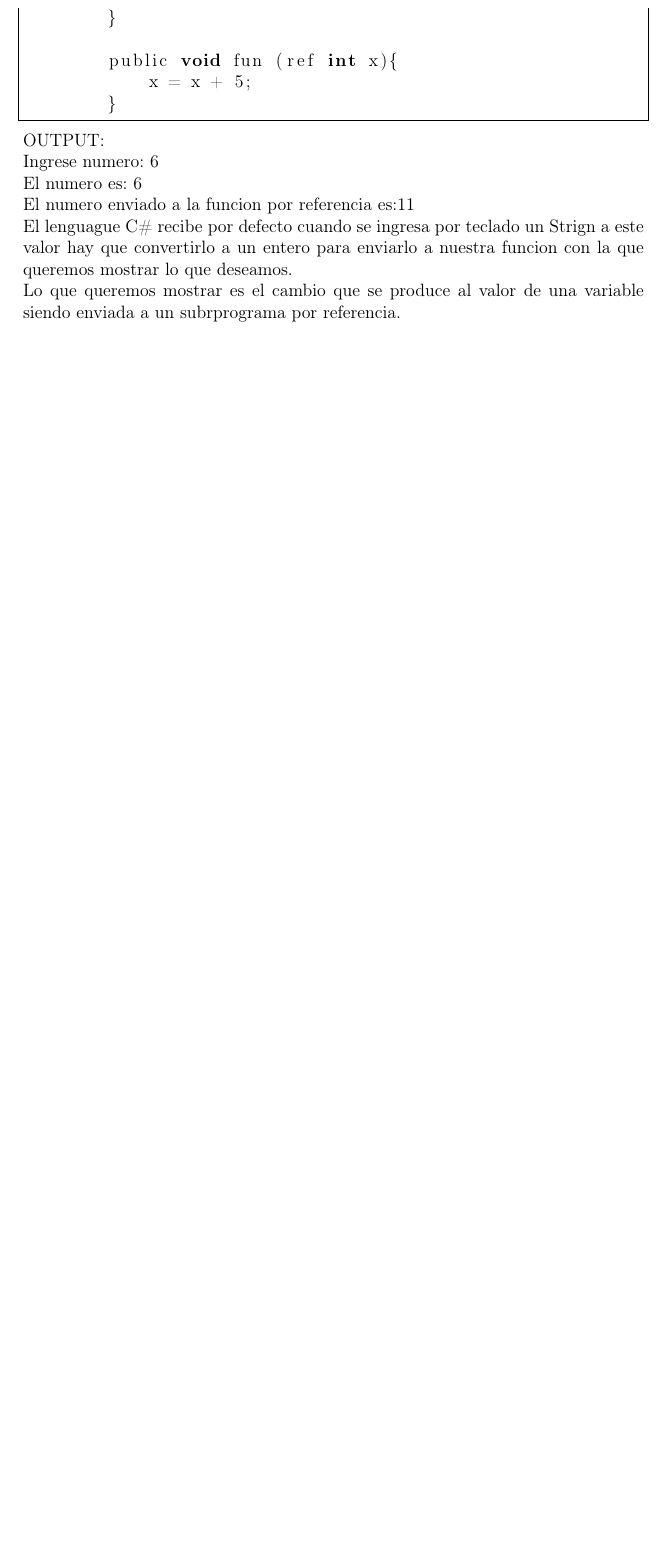
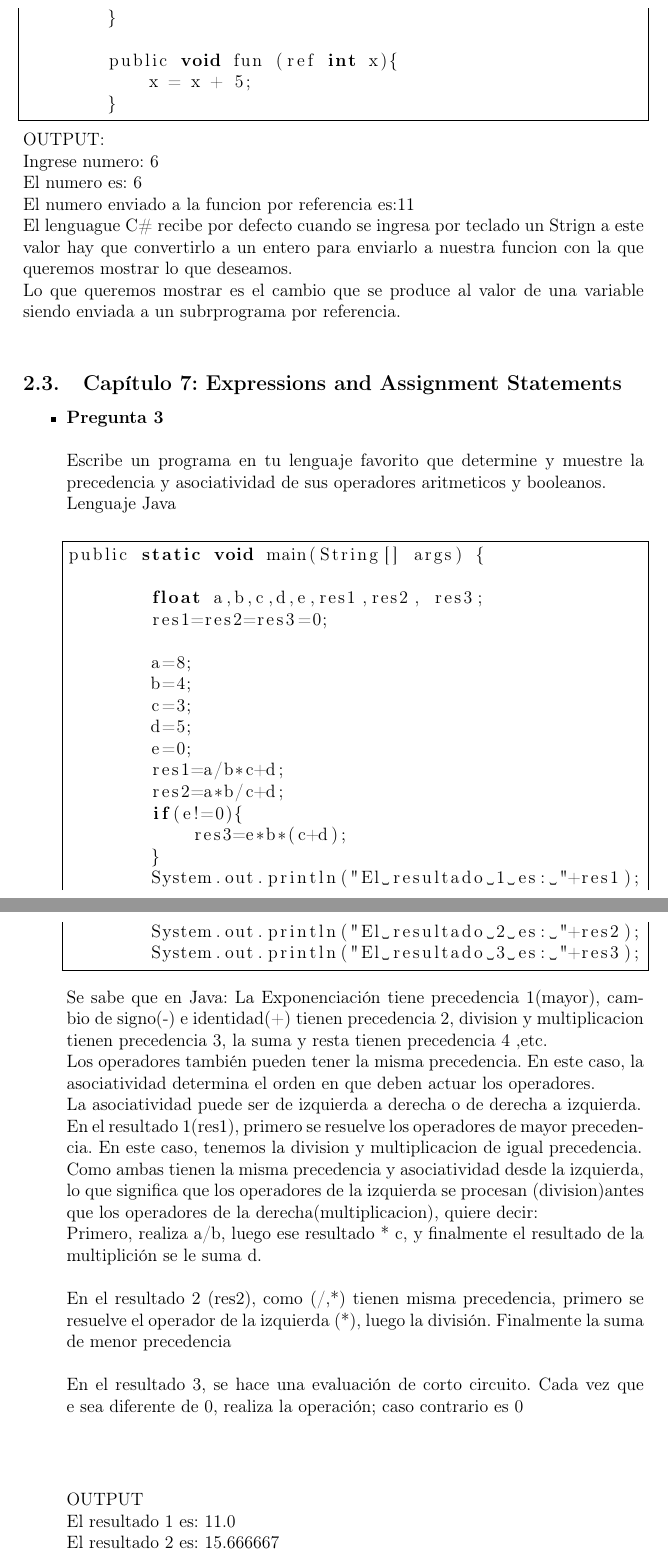
Before and after one commit to jtibau/EjerciciosSebesta, a LaTeX document (EjerciciosSebesta.tex): part of page 5 of 5 before the commit and two parts of pages 5 and 6 of 6 after it, the two joined at a grey line, cut so that both start at the same text, the shorter picture padded with empty space. Compiled offline with pdfLaTeX.

Commit message:
Cap7, preg3
Escribe un programa en tu lenguaje favorito que determine y muestre la
precedencia y asociatividad de sus operadores aritmeticos y booleanos.

```diff
--- a/EjerciciosSebesta.tex
+++ b/EjerciciosSebesta.tex
@@ -13,6 +13,7 @@
 \usepackage[T1]{fontenc}                                % Asegura que el documento resultante use caracteres de una fuente apropiada.
 
 \usepackage{hyperref}                                % Permite poner urls y links dentro del documento
+\usepackage{listings}
 
 \title{Ejercicios de Programación - Sebesta}
 \author{Lenguajes de Programación - ESPOL}
@@ -34,7 +35,52 @@ Las respuestas propuestas en este repositorio son producto del trabajo de los es
 \subsection{Capítulo 9: SubProgramas.}
 \input{c9p4}
 %\input{c5p6}
-%\input{c5p7}
+\subsection{Capítulo 7: Expressions and Assignment Statements}
+\begin{itemize}
+\item {\bf Pregunta 3} \\\\
+Escribe un programa en tu lenguaje favorito que determine y muestre la precedencia y asociatividad de sus operadores aritmeticos y booleanos.\\
+Lenguaje Java\\
+\begin{lstlisting}[frame=single]  % Start your code-block
+using System;
+public static void main(String[] args) {
+
+        float a,b,c,d,e,res1,res2, res3;
+        res1=res2=res3=0;
+
+        a=8;
+        b=4;
+        c=3;
+        d=5;
+        e=0;
+        res1=a/b*c+d;
+        res2=a*b/c+d;
+        if(e!=0){
+            res3=e*b*(c+d);
+        }
+        System.out.println("El resultado 1 es: "+res1);
+        System.out.println("El resultado 2 es: "+res2);
+        System.out.println("El resultado 3 es: "+res3);
+
+
+\end{lstlisting}
+
+Se sabe que en Java: La Exponenciación tiene precedencia 1(mayor), cambio de signo(-) e identidad(+) tienen precedencia 2, division y multiplicacion tienen precedencia 3, la suma y resta tienen precedencia 4 ,etc.\\
+Los operadores también pueden tener la misma precedencia. En este caso, la asociatividad determina el orden en que deben actuar los operadores. \\
+La asociatividad puede ser de izquierda a derecha o de derecha a izquierda.\\
+En el resultado 1(res1), primero se resuelve los operadores de mayor precedencia. En este caso, tenemos la division y multiplicacion de igual precedencia.\\
+Como ambas tienen la misma precedencia y asociatividad desde la izquierda, lo que significa que los operadores de la izquierda se procesan (division)antes que los operadores de la derecha(multiplicacion), quiere decir:\\
+Primero, realiza a/b, luego ese resultado * c, y finalmente el resultado de la multiplición se le suma d. \\\\
+En el resultado 2 (res2), como (/,*) tienen misma precedencia, primero se resuelve el operador de la izquierda (*), luego la división. Finalmente la suma de menor precedencia\\\\
+En el resultado 3, se hace una evaluación de corto circuito. Cada vez que e sea diferente de 0, realiza la operación; caso contrario es 0\\\\\\
+
+OUTPUT\\
+El resultado 1 es: 11.0\\
+El resultado 2 es: 15.666667\\
+El resultado 3 es: 0.0\\
+
+
+
+\end{itemize}
 
 % Continuar con los siguientes capítulos y ejercicios:
 % Ch6: 1, 2, 7
```
Also changed, not shown: EjerciciosSebesta.pdf (added), 2 other files.
